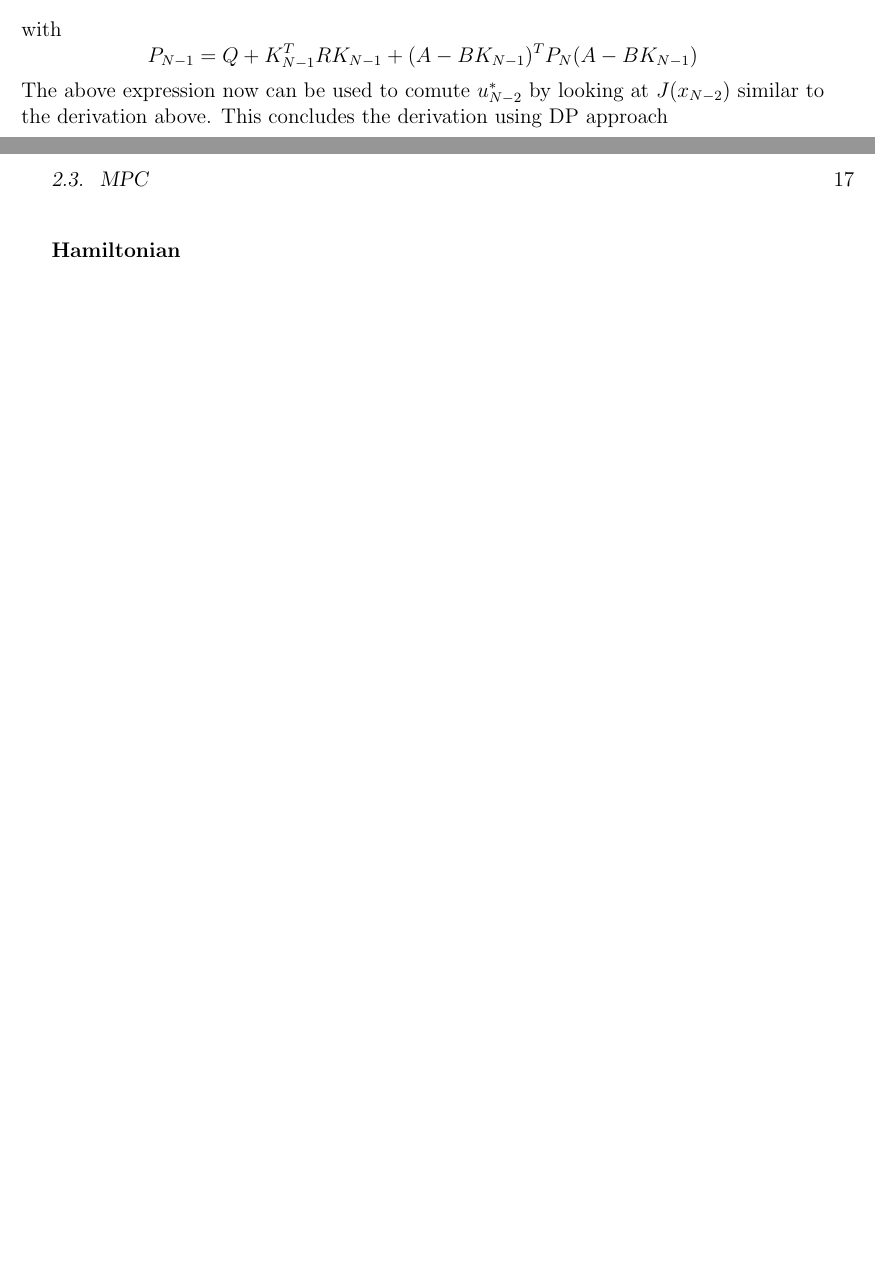
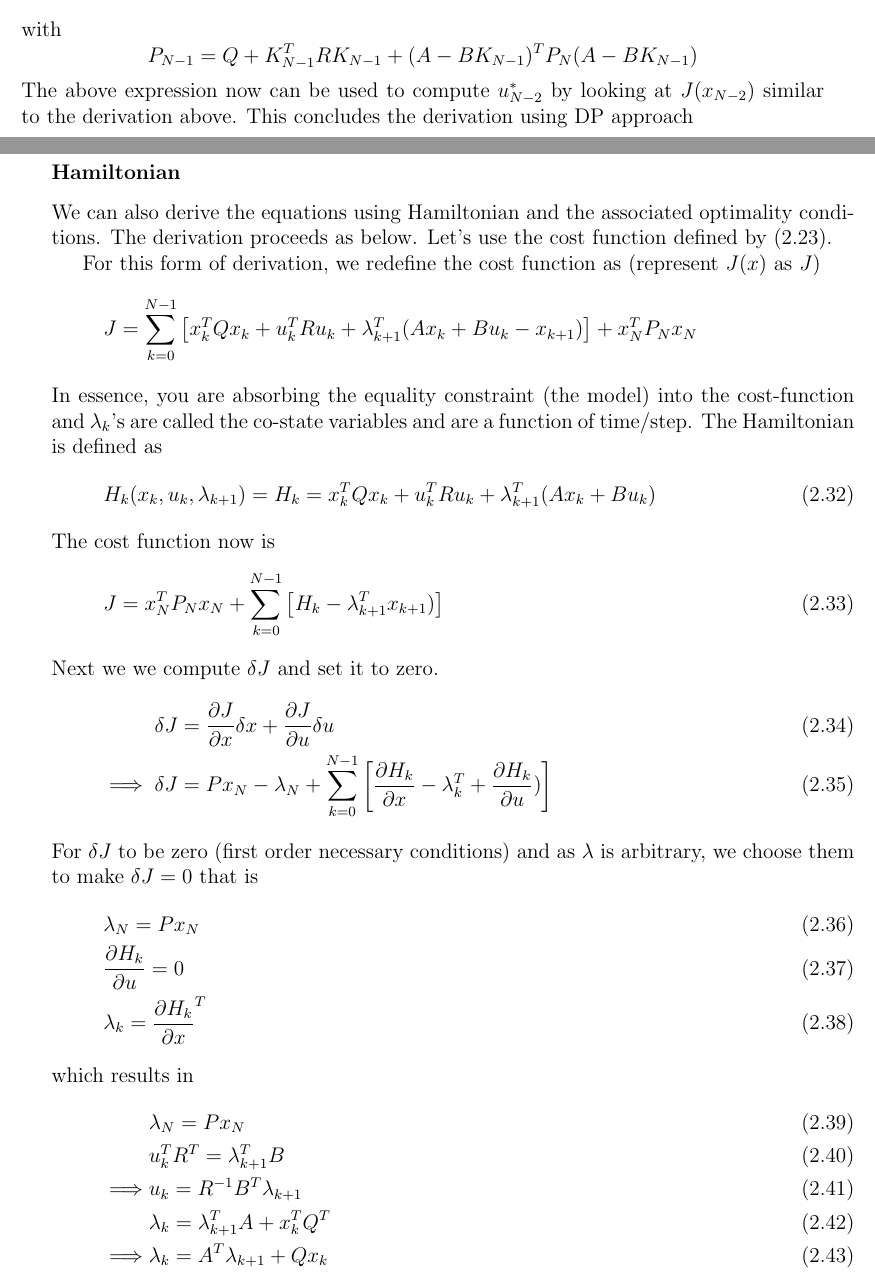
Before and after one commit to savadha2/Motion-Planning-for-Autonomous-Cars-Quick-Reference, a LaTeX thesis (main.tex, which reads chap2.tex): two parts of pages 18 and 19 of 32, joined at a grey line, cut so that both start at the same text, the shorter picture padded with empty space. Compiled offline with pdfLaTeX; a missing bibliography style is replaced by a similar one.

Commit message:
Updates from Overleaf

```diff
--- a/chap2.tex
+++ b/chap2.tex
@@ -176,9 +176,45 @@ $J^*(x_{N-1})$ can now be rewritten as
 \end{align}
 with
 $$P_{N-1}= Q+K^T_{N-1}RK_{N-1}+(A-BK_{N-1})^TP_{N}(A-BK_{N-1})$$
-The above expression now can be used to comute $u^*_{N-2}$ by looking at $J(x_{N-2})$ similar to the derivation above.
+The above expression now can be used to compute $u^*_{N-2}$ by looking at $J(x_{N-2})$ similar to the derivation above.
 This concludes the derivation using DP approach
 \subsubsection{Hamiltonian}
+We can also derive the equations using Hamiltonian and the associated optimality conditions. The derivation proceeds as below.
+Let's use the cost function defined by (\ref{eq:chap2_lqr_deriv_cost}).
+
+For this form of derivation, we redefine the cost function as (represent $J(x)$ as $J$)
+\begin{dmath*}
+    J = \sum_{k=0}^{N-1}\left[x_k^TQx_k + u_k^TRu_k + \lambda_{k+1}^T (Ax_k+Bu_k - x_{k+1})\right] + x^T_NP_Nx_N
+\end{dmath*}
+In essence, you are absorbing the equality constraint (the model) into the cost-function and $\lambda_k$'s are called the co-state variables and are a function of time/step.
+The Hamiltonian is defined as
+\begin{align}
+    H_k(x_k, u_k, \lambda_{k+1}) = H_k &= x_k^TQx_k + u_k^TRu_k + \lambda_{k+1}^T (Ax_k+Bu_k)
+\end{align}
+The cost function now is
+\begin{align}
+    J &= x^T_NP_Nx_N +  \sum_{k=0}^{N-1}\left[H_k - \lambda_{k+1}^Tx_{k+1})\right]
+\end{align}
+Next we we compute $\delta J$ and set it to zero.
+\begin{align}
+    \delta J &= \frac{\partial{J}}{\partial x} \delta x + \frac{\partial{J}}{\partial u} \delta u \\
+    \implies \delta J &= Px_N - \lambda_N + \sum_{k=0}^{N-1}\left[\frac{\partial{H_k}}{\partial x} - \lambda_{k}^T + \frac{\partial{H_k}}{\partial u})\right]
+\end{align}
+For $\delta J$ to be zero (first order necessary conditions) and as $\lambda$ is arbitrary, we choose them to make $\delta J = 0$ that is
+\begin{align}
+    & \lambda_N = Px_N \\
+    & \frac{\partial{H_k}}{\partial u} = 0 \\
+    & \lambda_{k} = {\frac{\partial{H_k}}{\partial x}}^T
+\end{align}
+which results in
+\begin{align}
+    & \lambda_N = Px_N \\
+    & u_k^TR^T = \lambda_{k+1}^TB\\
+    \implies &u_k = R^{-1}B^T\lambda_{k+1} \\
+    & \lambda_{k} = \lambda_{k+1}^TA + x_k^TQ^T \\
+    \implies &\lambda_{k} = A^T\lambda_{k+1} + Qx_k
+\end{align}
+
 \subsection{Relation to $H_2$ controller}
 \section{MPC}
 \subsection{Stability}
```
Also changed, not shown: chap2.tex (2 more changed lines).
